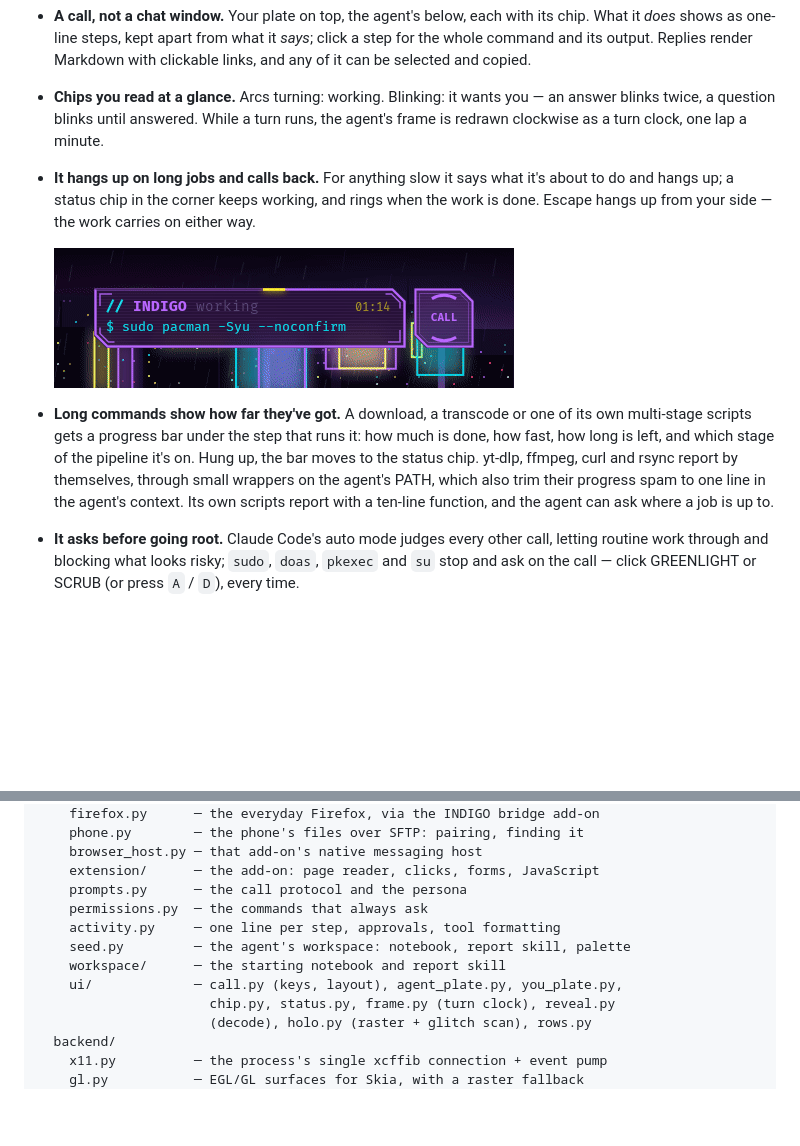
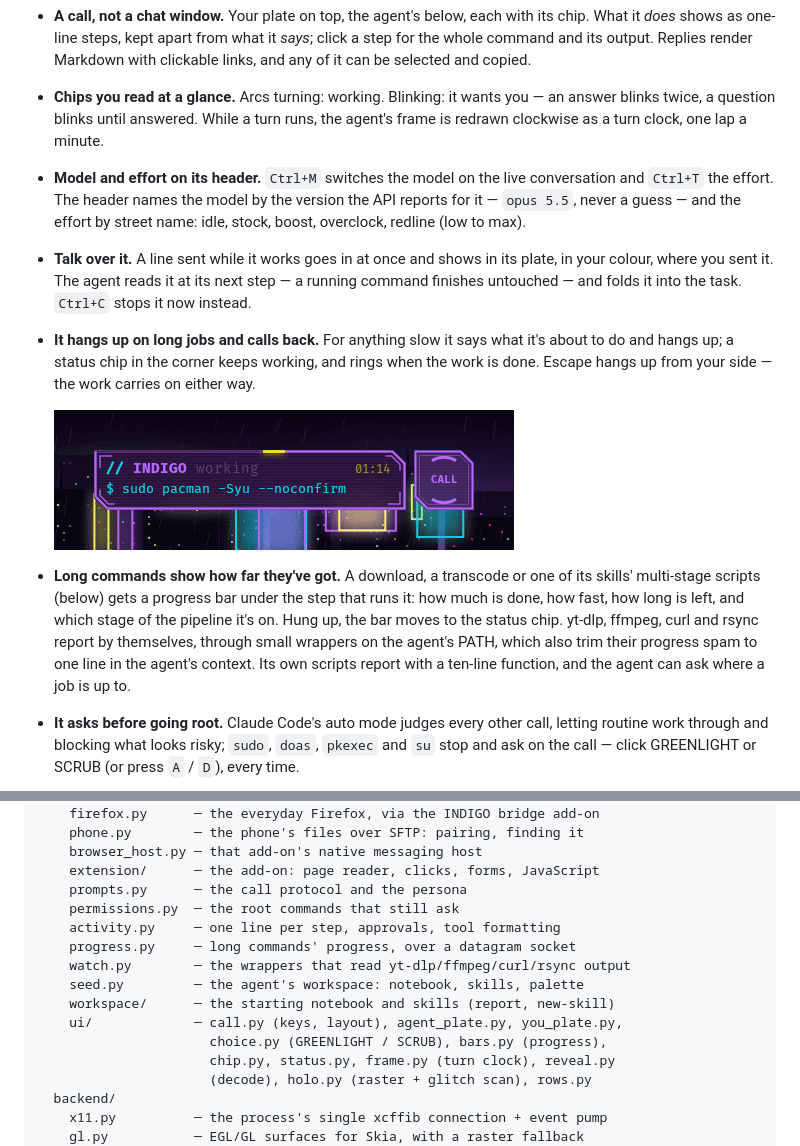
Before and after one commit to zerobitfulladder/indigoshell, a Markdown page: README.md, 2 parts joined by grey strips. Drawn GitHub-style; pictures changed too: docs/media/call-status.gif; blank space fills up the shorter version.

Commit message:
README: the agent's header, talking over it, and its skills
New bullets for the model version and effort names on the header, for
lines sent while it works, and for the skills it builds itself, whose
scripts show their stages on the progress bar. The key table and the
file tree catch up, and the call, status and music pictures are
re-rendered with the new header.

Co-Authored-By: Claude Opus 5.5 <noreply@anthropic.com>

```diff
--- a/README.md
+++ b/README.md
@@ -49,6 +49,15 @@ account from the `claude` in your terminal.
   wants you — an answer blinks twice, a question blinks until answered.
   While a turn runs, the agent's frame is redrawn clockwise as a turn
   clock, one lap a minute.
+- **Model and effort on its header.** `Ctrl+M` switches the model on
+  the live conversation and `Ctrl+T` the effort. The header names the
+  model by the version the API reports for it — `opus 5.5`, never a
+  guess — and the effort by street name: idle, stock, boost, overclock,
+  redline (low to max).
+- **Talk over it.** A line sent while it works goes in at once and
+  shows in its plate, in your colour, where you sent it. The agent
+  reads it at its next step — a running command finishes untouched —
+  and folds it into the task. `Ctrl+C` stops it now instead.
 - **It hangs up on long jobs and calls back.** For anything slow it
   says what it's about to do and hangs up; a status chip in the corner
   keeps working, and rings when the work is done. Escape hangs up from
@@ -58,13 +67,14 @@ account from the `claude` in your terminal.
        alt="Hung up: the status chip spinning through a system update, then calling back with the result">
 
 - **Long commands show how far they've got.** A download, a transcode or
-  one of its own multi-stage scripts gets a progress bar under the step
-  that runs it: how much is done, how fast, how long is left, and which
-  stage of the pipeline it's on. Hung up, the bar moves to the status
-  chip. yt-dlp, ffmpeg, curl and rsync report by themselves, through
-  small wrappers on the agent's PATH, which also trim their progress
-  spam to one line in the agent's context. Its own scripts report with
-  a ten-line function, and the agent can ask where a job is up to.
+  one of its skills' multi-stage scripts (below) gets a progress bar
+  under the step that runs it: how much is done, how fast, how long is
+  left, and which stage of the pipeline it's on. Hung up, the bar moves
+  to the status chip. yt-dlp, ffmpeg, curl and rsync report by
+  themselves, through small wrappers on the agent's PATH, which also
+  trim their progress spam to one line in the agent's context. Its own
+  scripts report with a ten-line function, and the agent can ask where
+  a job is up to.
 
 - **It asks before going root.** Claude Code's auto mode judges every
   other call, letting routine work through and blocking what looks
@@ -315,11 +335,14 @@ indigoshell/
     browser_host.py ─ that add-on's native messaging host
     extension/      ─ the add-on: page reader, clicks, forms, JavaScript
     prompts.py      ─ the call protocol and the persona
-    permissions.py  ─ the commands that always ask
+    permissions.py  ─ the root commands that still ask
     activity.py     ─ one line per step, approvals, tool formatting
-    seed.py         ─ the agent's workspace: notebook, report skill, palette
-    workspace/      ─ the starting notebook and report skill
+    progress.py     ─ long commands' progress, over a datagram socket
+    watch.py        ─ the wrappers that read yt-dlp/ffmpeg/curl/rsync output
+    seed.py         ─ the agent's workspace: notebook, skills, palette
+    workspace/      ─ the starting notebook and skills (report, new-skill)
     ui/             ─ call.py (keys, layout), agent_plate.py, you_plate.py,
+                      choice.py (GREENLIGHT / SCRUB), bars.py (progress),
                       chip.py, status.py, frame.py (turn clock), reveal.py
                       (decode), holo.py (raster + glitch scan), rows.py
   backend/
```
Also changed, not shown: other parts of README.md (+11 -1 lines), docs/media/call-music.png, 1 other file.
